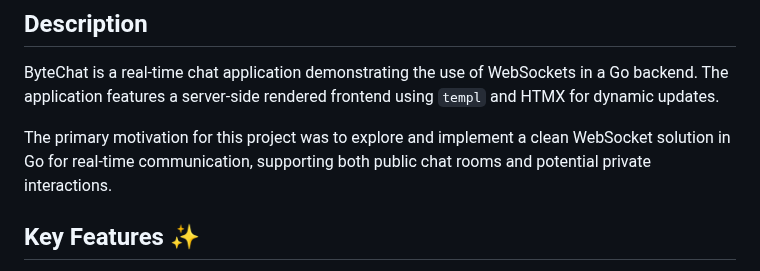
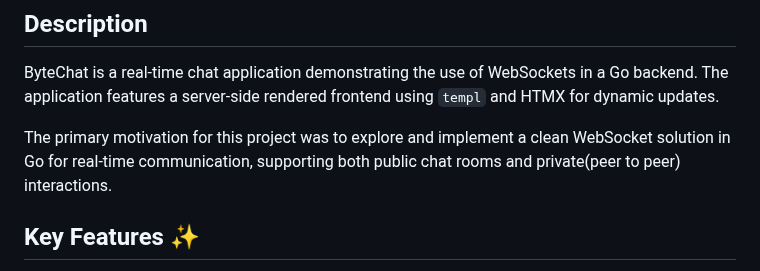
Before and after one commit to i-christian/bytechat, a Markdown page: README.md, the part around the change. Drawn GitHub-style.

Commit message:
docs: update README.md

```diff
--- a/README.md
+++ b/README.md
@@ -12,7 +12,7 @@
 ## Description
 ByteChat is a real-time chat application demonstrating the use of WebSockets in a Go backend. The application features a server-side rendered frontend using `templ` and HTMX for dynamic updates.
 
-The primary motivation for this project was to explore and implement a clean WebSocket solution in Go for real-time communication, supporting both public chat rooms and potential private interactions.
+The primary motivation for this project was to explore and implement a clean WebSocket solution in Go for real-time communication, supporting both public chat rooms and private(peer to peer) interactions.
 
 ## Key Features ✨
 
```
